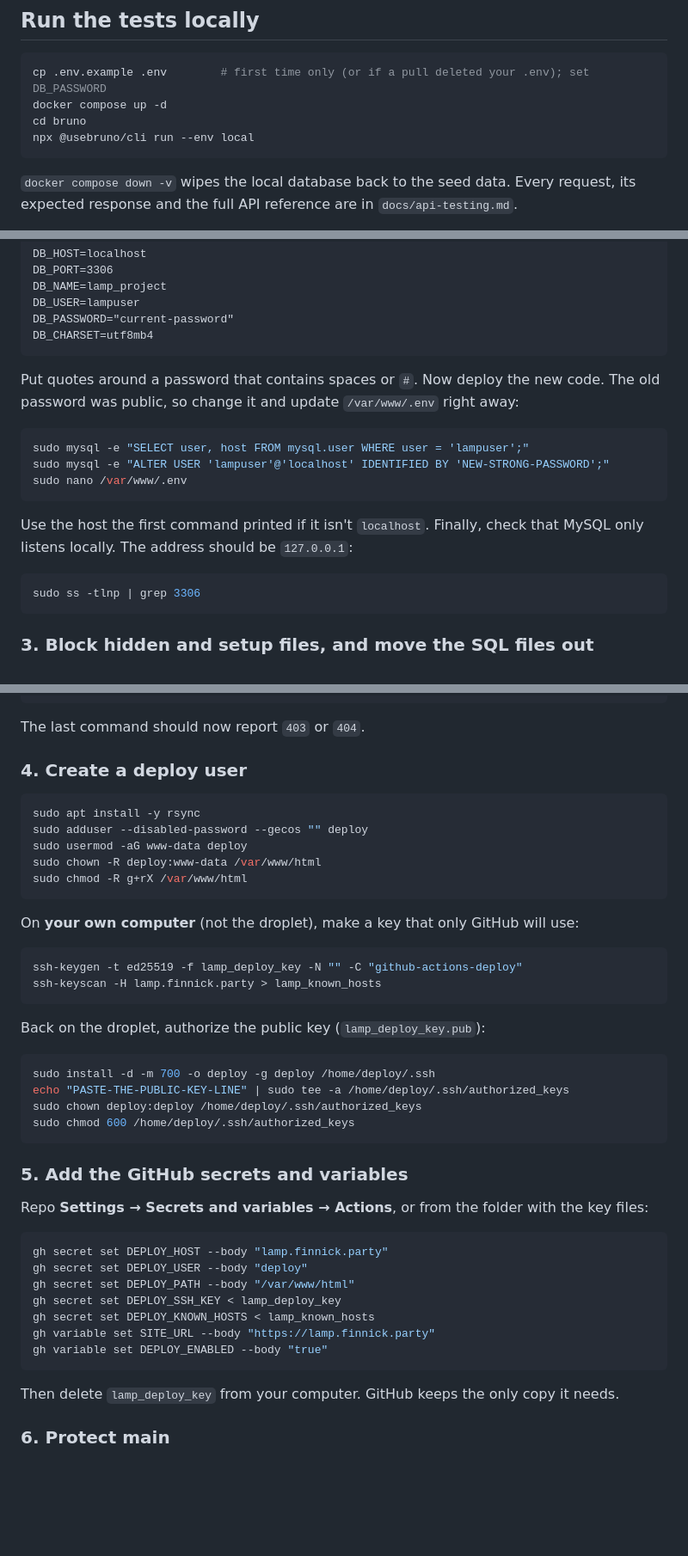
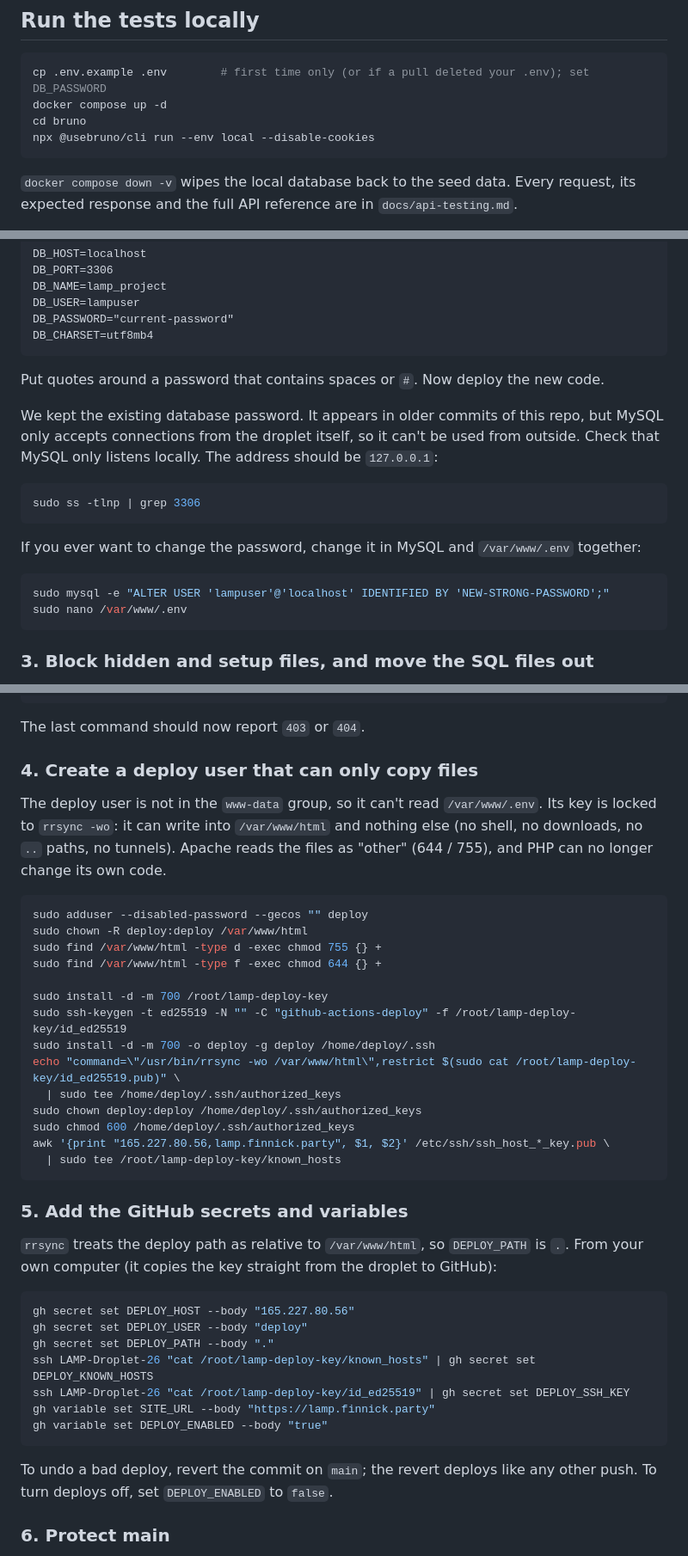
Before and after one commit to MsMarion/LAMP, a Markdown page: docs/deploy.md, 3 parts joined by grey strips. Shown at 86% size. Drawn GitHub-style; blank space fills up the shorter version.

Commit message:
Update the deploy docs

````diff
--- a/docs/deploy.md
+++ b/docs/deploy.md
@@ -21,7 +21,7 @@ changes to the live database by hand.
 cp .env.example .env        # first time only (or if a pull deleted your .env); set DB_PASSWORD
 docker compose up -d
 cd bruno
-npx @usebruno/cli run --env local
+npx @usebruno/cli run --env local --disable-cookies
 ```
 
 `docker compose down -v` wipes the local database back to the seed data. Every request, its
@@ -72,20 +72,21 @@ DB_PASSWORD="current-password"
 DB_CHARSET=utf8mb4
 ```
 
-Put quotes around a password that contains spaces or `#`. Now deploy the new code. The
-old password was public, so change it and update `/var/www/.env` right away:
+Put quotes around a password that contains spaces or `#`. Now deploy the new code.
 
-```bash
-sudo mysql -e "SELECT user, host FROM mysql.user WHERE user = 'lampuser';"
-sudo mysql -e "ALTER USER 'lampuser'@'localhost' IDENTIFIED BY 'NEW-STRONG-PASSWORD';"
-sudo nano /var/www/.env
-```
-
-Use the host the first command printed if it isn't `localhost`. Finally, check that MySQL
-only listens locally. The address should be `127.0.0.1`:
+We kept the existing database password. It appears in older commits of this repo, but
+MySQL only accepts connections from the droplet itself, so it can't be used from outside.
+Check that MySQL only listens locally. The address should be `127.0.0.1`:
 
 ```bash
 sudo ss -tlnp | grep 3306
+```
+
+If you ever want to change the password, change it in MySQL and `/var/www/.env` together:
+
+```bash
+sudo mysql -e "ALTER USER 'lampuser'@'localhost' IDENTIFIED BY 'NEW-STRONG-PASSWORD';"
+sudo nano /var/www/.env
 ```
 
 ### 3. Block hidden and setup files, and move the SQL files out
@@ -103,47 +104,47 @@ curl -I https://lamp.finnick.party/.env
 
 The last command should now report `403` or `404`.
 
-### 4. Create a deploy user
+### 4. Create a deploy user that can only copy files
+
+The deploy user is not in the `www-data` group, so it can't read `/var/www/.env`. Its key
+is locked to `rrsync -wo`: it can write into `/var/www/html` and nothing else (no shell, no
+downloads, no `..` paths, no tunnels). Apache reads the files as "other" (644 / 755), and
+PHP can no longer change its own code.
 
 ```bash
-sudo apt install -y rsync
 sudo adduser --disabled-password --gecos "" deploy
-sudo usermod -aG www-data deploy
-sudo chown -R deploy:www-data /var/www/html
-sudo chmod -R g+rX /var/www/html
-```
+sudo chown -R deploy:deploy /var/www/html
+sudo find /var/www/html -type d -exec chmod 755 {} +
+sudo find /var/www/html -type f -exec chmod 644 {} +
 
-On **your own computer** (not the droplet), make a key that only GitHub will use:
-
-```bash
-ssh-keygen -t ed25519 -f lamp_deploy_key -N "" -C "github-actions-deploy"
-ssh-keyscan -H lamp.finnick.party > lamp_known_hosts
-```
-
-Back on the droplet, authorize the public key (`lamp_deploy_key.pub`):
-
-```bash
+sudo install -d -m 700 /root/lamp-deploy-key
+sudo ssh-keygen -t ed25519 -N "" -C "github-actions-deploy" -f /root/lamp-deploy-key/id_ed25519
 sudo install -d -m 700 -o deploy -g deploy /home/deploy/.ssh
-echo "PASTE-THE-PUBLIC-KEY-LINE" | sudo tee -a /home/deploy/.ssh/authorized_keys
+echo "command=\"/usr/bin/rrsync -wo /var/www/html\",restrict $(sudo cat /root/lamp-deploy-key/id_ed25519.pub)" \
+  | sudo tee /home/deploy/.ssh/authorized_keys
 sudo chown deploy:deploy /home/deploy/.ssh/authorized_keys
 sudo chmod 600 /home/deploy/.ssh/authorized_keys
+awk '{print "165.227.80.56,lamp.finnick.party", $1, $2}' /etc/ssh/ssh_host_*_key.pub \
+  | sudo tee /root/lamp-deploy-key/known_hosts
 ```
 
 ### 5. Add the GitHub secrets and variables
 
-Repo **Settings → Secrets and variables → Actions**, or from the folder with the key files:
+`rrsync` treats the deploy path as relative to `/var/www/html`, so `DEPLOY_PATH` is `.`.
+From your own computer (it copies the key straight from the droplet to GitHub):
 
 ```bash
-gh secret set DEPLOY_HOST --body "lamp.finnick.party"
+gh secret set DEPLOY_HOST --body "165.227.80.56"
 gh secret set DEPLOY_USER --body "deploy"
-gh secret set DEPLOY_PATH --body "/var/www/html"
-gh secret set DEPLOY_SSH_KEY < lamp_deploy_key
-gh secret set DEPLOY_KNOWN_HOSTS < lamp_known_hosts
+gh secret set DEPLOY_PATH --body "."
+ssh LAMP-Droplet-26 "cat /root/lamp-deploy-key/known_hosts" | gh secret set DEPLOY_KNOWN_HOSTS
+ssh LAMP-Droplet-26 "cat /root/lamp-deploy-key/id_ed25519" | gh secret set DEPLOY_SSH_KEY
 gh variable set SITE_URL --body "https://lamp.finnick.party"
 gh variable set DEPLOY_ENABLED --body "true"
 ```
 
-Then delete `lamp_deploy_key` from your computer. GitHub keeps the only copy it needs.
+To undo a bad deploy, revert the commit on `main`; the revert deploys like any other push.
+To turn deploys off, set `DEPLOY_ENABLED` to `false`.
 
 ### 6. Protect main
 
````
